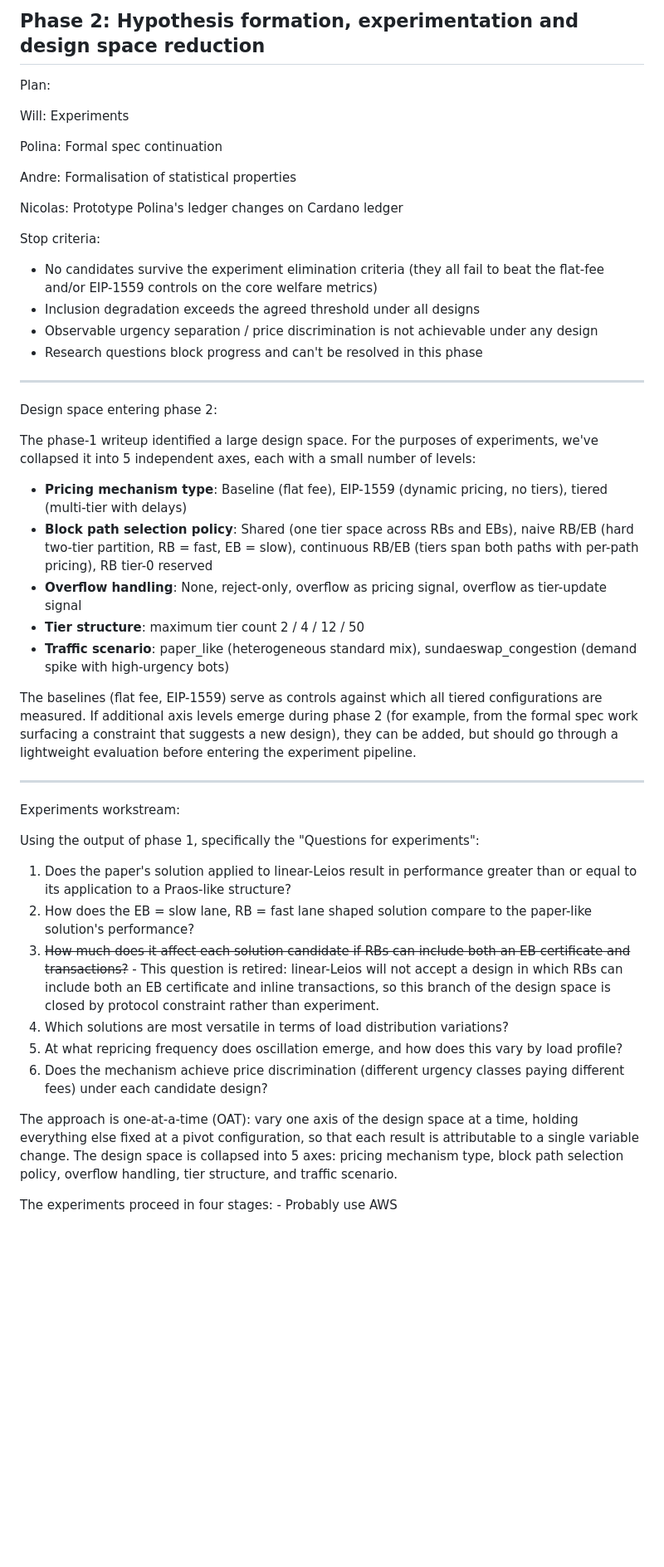
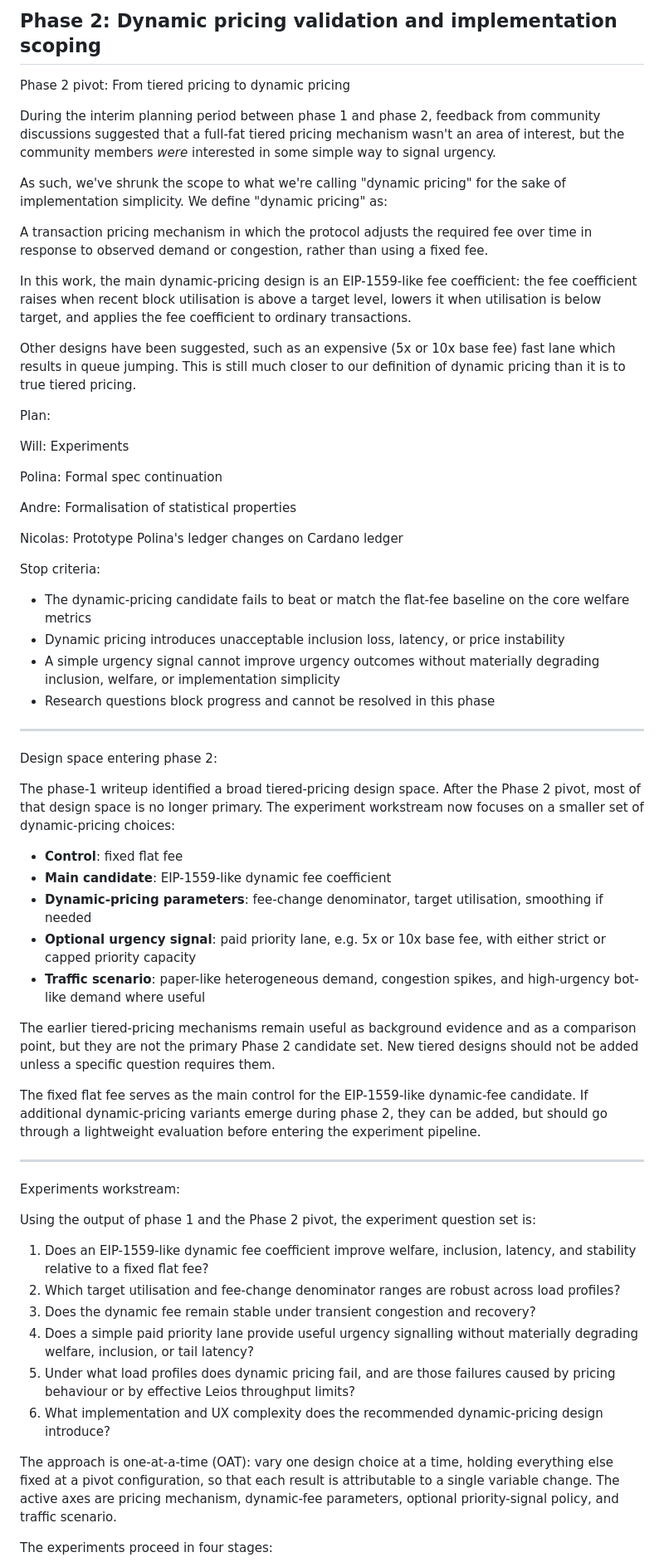
Before and after one commit to input-output-hk/tiered-pricing, a Markdown page: docs/phase-2/plan.md, the part around one of its changes. Shown at 83% size. GitHub-like rendering; blank space fills up the shorter version.

Commit message:
plan update

```diff
--- a/docs/phase-2/plan.md
+++ b/docs/phase-2/plan.md
@@ -1,4 +1,17 @@
-## Phase 2: Hypothesis formation, experimentation and design space reduction
+## Phase 2: Dynamic pricing validation and implementation scoping
+
+Phase 2 pivot: From tiered pricing to dynamic pricing
+
+During the interim planning period between phase 1 and phase 2, feedback from community discussions suggested that a full-fat tiered pricing mechanism wasn't an area of interest, but the community members _were_ interested in some simple way to signal urgency.
+
+As such, we've shrunk the scope to what we're calling "dynamic pricing" for the sake of implementation simplicity. We define "dynamic pricing" as:
+
+A transaction pricing mechanism in which the protocol adjusts the required fee over time in response to observed demand or congestion, rather than using a fixed fee.
+
+In this work, the main dynamic-pricing design is an EIP-1559-like fee coefficient: the fee coefficient raises when recent block utilisation is above a target level, lowers it when utilisation is below target, and applies the fee coefficient to ordinary transactions.
+
+Other designs have been suggested, such as an expensive (5x or 10x base fee) fast lane which results in queue jumping. This is still much closer to our definition of dynamic pricing than it is to true tiered pricing.
+
 Plan:
 
 Will: Experiments
@@ -11,39 +24,43 @@ Nicolas: Prototype Polina's ledger changes on Cardano ledger
 
 Stop criteria:
 
-* No candidates survive the experiment elimination criteria (they all fail to beat the flat-fee and/or EIP-1559 controls on the core welfare metrics)
-* Inclusion degradation exceeds the agreed threshold under all designs
-* Observable urgency separation / price discrimination is not achievable under any design
-* Research questions block progress and can't be resolved in this phase
+* The dynamic-pricing candidate fails to beat or match the flat-fee baseline on the core welfare metrics
+* Dynamic pricing introduces unacceptable inclusion loss, latency, or price instability
+* A simple urgency signal cannot improve urgency outcomes without materially degrading inclusion, welfare, or implementation simplicity
+* Research questions block progress and cannot be resolved in this phase
+
 
 -----
 
 Design space entering phase 2:
 
-The phase-1 writeup identified a large design space. For the purposes of experiments, we've collapsed it into 5 independent axes, each with a small number of levels:
+The phase-1 writeup identified a broad tiered-pricing design space. After the Phase 2 pivot, most of that design space is no longer primary. The experiment workstream now focuses on a smaller set of dynamic-pricing choices:
 
-* **Pricing mechanism type**: Baseline (flat fee), EIP-1559 (dynamic pricing, no tiers), tiered (multi-tier with delays)
-* **Block path selection policy**: Shared (one tier space across RBs and EBs), naive RB/EB (hard two-tier partition, RB = fast, EB = slow), continuous RB/EB (tiers span both paths with per-path pricing), RB tier-0 reserved
-* **Overflow handling**: None, reject-only, overflow as pricing signal, overflow as tier-update signal
-* **Tier structure**: maximum tier count 2 / 4 / 12 / 50
-* **Traffic scenario**: paper_like (heterogeneous standard mix), sundaeswap_congestion (demand spike with high-urgency bots)
+* **Control**: fixed flat fee
+* **Main candidate**: EIP-1559-like dynamic fee coefficient
+* **Dynamic-pricing parameters**: fee-change denominator, target utilisation, smoothing if needed
+* **Optional urgency signal**: paid priority lane, e.g. 5x or 10x base fee, with either strict or capped priority capacity
+* **Traffic scenario**: paper-like heterogeneous demand, congestion spikes, and high-urgency bot-like demand where useful
 
-The baselines (flat fee, EIP-1559) serve as controls against which all tiered configurations are measured. If additional axis levels emerge during phase 2 (for example, from the formal spec work surfacing a constraint that suggests a new design), they can be added, but should go through a lightweight evaluation before entering the experiment pipeline.
+The earlier tiered-pricing mechanisms remain useful as background evidence and as a comparison point, but they are not the primary Phase 2 candidate set. New tiered designs should not be added unless a specific question requires them.
+
+
+The fixed flat fee serves as the main control for the EIP-1559-like dynamic-fee candidate. If additional dynamic-pricing variants emerge during phase 2, they can be added, but should go through a lightweight evaluation before entering the experiment pipeline.
 
 -----
 
 Experiments workstream:
 
-Using the output of phase 1, specifically the "Questions for experiments":
+Using the output of phase 1 and the Phase 2 pivot, the experiment question set is:
 
-1. Does the paper's solution applied to linear-Leios result in performance greater than or equal to its application to a Praos-like structure?
-2. How does the EB = slow lane, RB = fast lane shaped solution compare to the paper-like solution's performance?
-3. ~~How much does it affect each solution candidate if RBs can include both an EB certificate and transactions?~~ - This question is retired: linear-Leios will not accept a design in which RBs can include both an EB certificate and inline transactions, so this branch of the design space is closed by protocol constraint rather than experiment.
-4. Which solutions are most versatile in terms of load distribution variations?
-5. At what repricing frequency does oscillation emerge, and how does this vary by load profile?
-6. Does the mechanism achieve price discrimination (different urgency classes paying different fees) under each candidate design?
+1. Does an EIP-1559-like dynamic fee coefficient improve welfare, inclusion, latency, and stability relative to a fixed flat fee?
+2. Which target utilisation and fee-change denominator ranges are robust across load profiles?
+3. Does the dynamic fee remain stable under transient congestion and recovery?
+4. Does a simple paid priority lane provide useful urgency signalling without materially degrading welfare, inclusion, or tail latency?
+5. Under what load profiles does dynamic pricing fail, and are those failures caused by pricing behaviour or by effective Leios throughput limits?
+6. What implementation and UX complexity does the recommended dynamic-pricing design introduce?
 
-The approach is one-at-a-time (OAT): vary one axis of the design space at a time, holding everything else fixed at a pivot configuration, so that each result is attributable to a single variable change. The design space is collapsed into 5 axes: pricing mechanism type, block path selection policy, overflow handling, tier structure, and traffic scenario.
+The approach is one-at-a-time (OAT): vary one design choice at a time, holding everything else fixed at a pivot configuration, so that each result is attributable to a single variable change. The active axes are pricing mechanism, dynamic-fee parameters, optional priority-signal policy, and traffic scenario.
 
-The experiments proceed in four stages: - Probably use AWS
+The experiments proceed in four stages:
 
```
Also changed, not shown: other parts of docs/phase-2/plan.md (+50 -48 lines).
